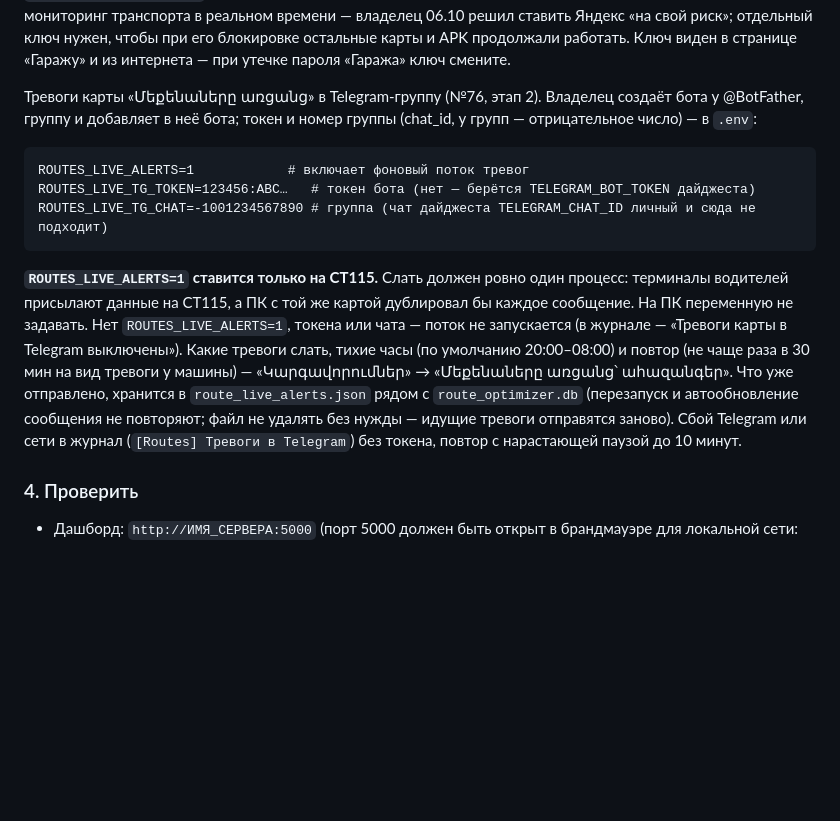
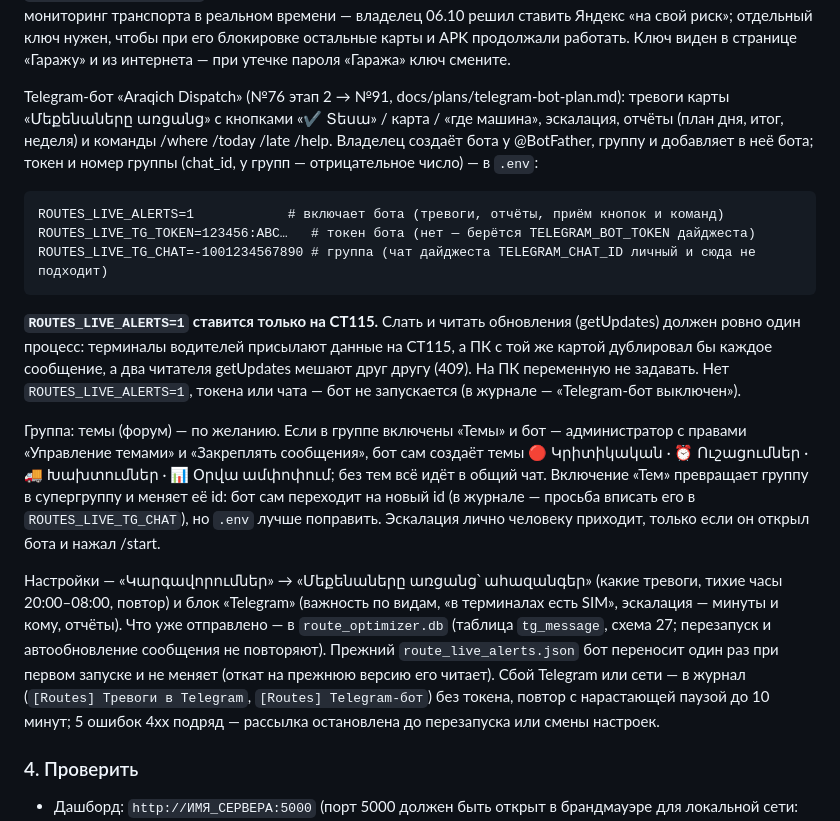
Before and after one commit to martirosyansss/sales-dashboard, a Markdown page: deploy/README.md, the part around the change. Rendered like a GitHub page; blank space fills up the shorter version.

Commit message:
docs(deploy): Telegram-бот — .env, права в группе (темы, закрепление), схема 27, перенос json (№91)
Co-Authored-By: Claude Opus 5.5 <noreply@anthropic.com>

````diff
--- a/deploy/README.md
+++ b/deploy/README.md
@@ -73,22 +73,34 @@ powershell -ExecutionPolicy Bypass -File install_server.ps1 -Token "github_pat_
 Яндекс «на свой риск»; отдельный ключ нужен, чтобы при его блокировке остальные карты и APK продолжали работать.
 Ключ виден в странице «Гаражу» и из интернета — при утечке пароля «Гаража» ключ смените.
 
-Тревоги карты «Մեքենաները առցանց» в Telegram-группу (№76, этап 2). Владелец создаёт бота у @BotFather, группу и добавляет
-в неё бота; токен и номер группы (chat_id, у групп — отрицательное число) — в `.env`:
+Telegram-бот «Araqich Dispatch» (№76 этап 2 → №91, docs/plans/telegram-bot-plan.md): тревоги карты «Մեքենաները առցանց»
+с кнопками «✔ Տեսա» / карта / «где машина», эскалация, отчёты (план дня, итог, неделя) и команды /where /today /late /help.
+Владелец создаёт бота у @BotFather, группу и добавляет в неё бота; токен и номер группы (chat_id, у групп — отрицательное
+число) — в `.env`:
 
 ```
-ROUTES_LIVE_ALERTS=1            # включает фоновый поток тревог
+ROUTES_LIVE_ALERTS=1            # включает бота (тревоги, отчёты, приём кнопок и команд)
 ROUTES_LIVE_TG_TOKEN=123456:ABC…   # токен бота (нет — берётся TELEGRAM_BOT_TOKEN дайджеста)
 ROUTES_LIVE_TG_CHAT=-1001234567890 # группа (чат дайджеста TELEGRAM_CHAT_ID личный и сюда не подходит)
 ```
 
-**`ROUTES_LIVE_ALERTS=1` ставится только на CT115.** Слать должен ровно один процесс: терминалы водителей присылают данные
-на CT115, а ПК с той же картой дублировал бы каждое сообщение. На ПК переменную не задавать. Нет `ROUTES_LIVE_ALERTS=1`,
-токена или чата — поток не запускается (в журнале — «Тревоги карты в Telegram выключены»). Какие тревоги слать, тихие
-часы (по умолчанию 20:00–08:00) и повтор (не чаще раза в 30 мин на вид тревоги у машины) — «Կարգավորումներ» → «Մեքենաները
-առցանց՝ ահազանգեր». Что уже отправлено, хранится в `route_live_alerts.json` рядом с `route_optimizer.db` (перезапуск
-и автообновление сообщения не повторяют; файл не удалять без нужды — идущие тревоги отправятся заново). Сбой Telegram или
-сети в журнал (`[Routes] Тревоги в Telegram`) без токена, повтор с нарастающей паузой до 10 минут.
+**`ROUTES_LIVE_ALERTS=1` ставится только на CT115.** Слать и читать обновления (getUpdates) должен ровно один процесс:
+терминалы водителей присылают данные на CT115, а ПК с той же картой дублировал бы каждое сообщение, а два читателя
+getUpdates мешают друг другу (409). На ПК переменную не задавать. Нет `ROUTES_LIVE_ALERTS=1`, токена или чата — бот не
+запускается (в журнале — «Telegram-бот выключен»).
+
+Группа: темы (форум) — по желанию. Если в группе включены «Темы» и бот — администратор с правами «Управление темами» и
+«Закреплять сообщения», бот сам создаёт темы 🔴 Կրիտիկական · ⏰ Ուշացումներ · 🚚 Խախտումներ · 📊 Օրվա ամփոփում; без тем
+всё идёт в общий чат. Включение «Тем» превращает группу в супергруппу и меняет её id: бот сам переходит на новый id
+(в журнале — просьба вписать его в `ROUTES_LIVE_TG_CHAT`), но `.env` лучше поправить. Эскалация лично человеку приходит,
+только если он открыл бота и нажал /start.
+
+Настройки — «Կարգավորումներ» → «Մեքենաները առցանց՝ ահազանգեր» (какие тревоги, тихие часы 20:00–08:00, повтор) и блок
+«Telegram» (важность по видам, «в терминалах есть SIM», эскалация — минуты и кому, отчёты). Что уже отправлено — в
+`route_optimizer.db` (таблица `tg_message`, схема 27; перезапуск и автообновление сообщения не повторяют). Прежний
+`route_live_alerts.json` бот переносит один раз при первом запуске и не меняет (откат на прежнюю версию его читает).
+Сбой Telegram или сети — в журнал (`[Routes] Тревоги в Telegram`, `[Routes] Telegram-бот`) без токена, повтор с
+нарастающей паузой до 10 минут; 5 ошибок 4xx подряд — рассылка остановлена до перезапуска или смены настроек.
 
 ### 4. Проверить
 
````
